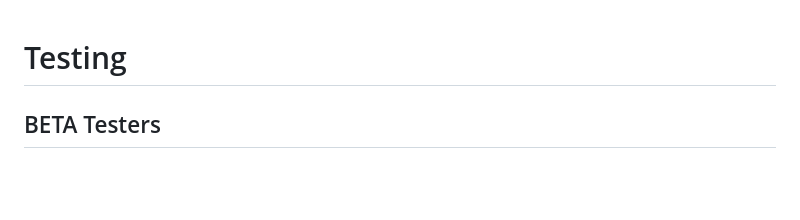
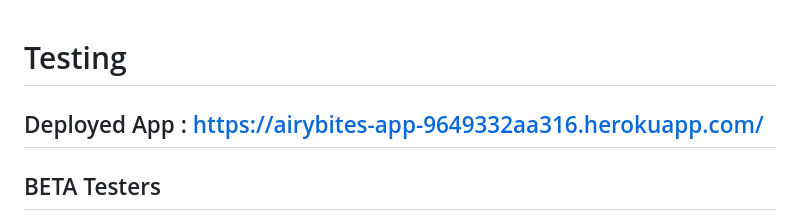
Before and after one commit to TaherCCG/airybitesrecipes, a Markdown page: documentation/TESTING.md, the part around one of its changes. GitHub-like rendering; blank space fills up the shorter version.

```diff
--- a/documentation/TESTING.md
+++ b/documentation/TESTING.md
@@ -1,4 +1,6 @@
 # Testing
+
+## Deployed App : https://airybites-app-9649332aa316.herokuapp.com/
 
 ## BETA Testers
 
```
Also changed, not shown: other parts of documentation/TESTING.md (+0 -2 lines), README.md (+38 -2 lines).
